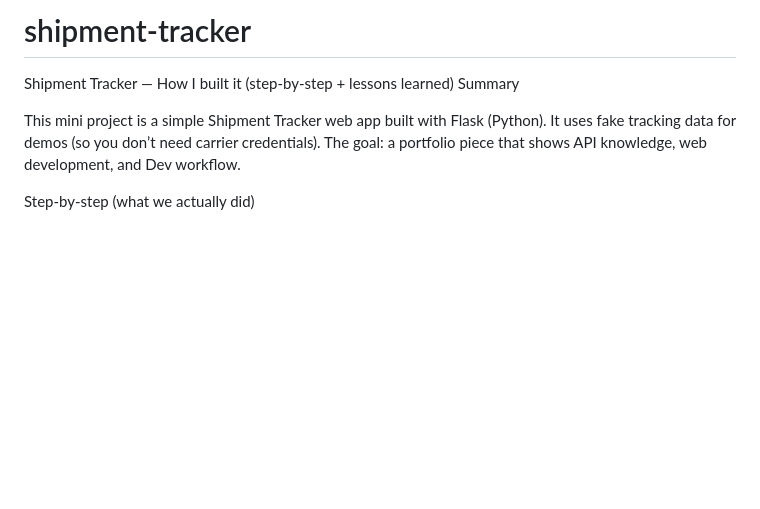
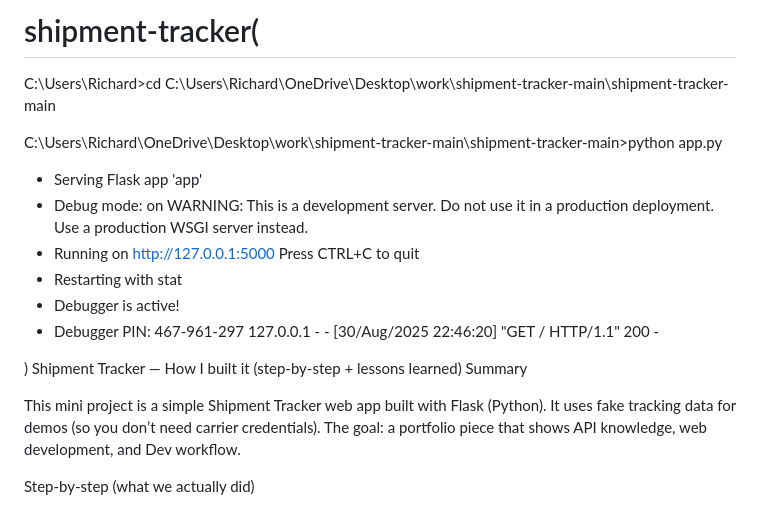
Before and after one commit to richie7357/shipment-tracker, a Markdown page: README.md, the part around the change. Drawn GitHub-style; blank space fills up the shorter version.

```diff
--- a/README.md
+++ b/README.md
@@ -1,4 +1,18 @@
-# shipment-tracker
+# shipment-tracker(
+C:\Users\Richard>cd C:\Users\Richard\OneDrive\Desktop\work\shipment-tracker-main\shipment-tracker-main
+
+C:\Users\Richard\OneDrive\Desktop\work\shipment-tracker-main\shipment-tracker-main>python app.py
+ * Serving Flask app 'app'
+ * Debug mode: on
+WARNING: This is a development server. Do not use it in a production deployment. Use a production WSGI server instead.
+ * Running on http://127.0.0.1:5000
+Press CTRL+C to quit
+ * Restarting with stat
+ * Debugger is active!
+ * Debugger PIN: 467-961-297
+127.0.0.1 - - [30/Aug/2025 22:46:20] "GET / HTTP/1.1" 200 -
+
+)
 Shipment Tracker — How I built it (step-by-step + lessons learned)
 Summary
 
```
